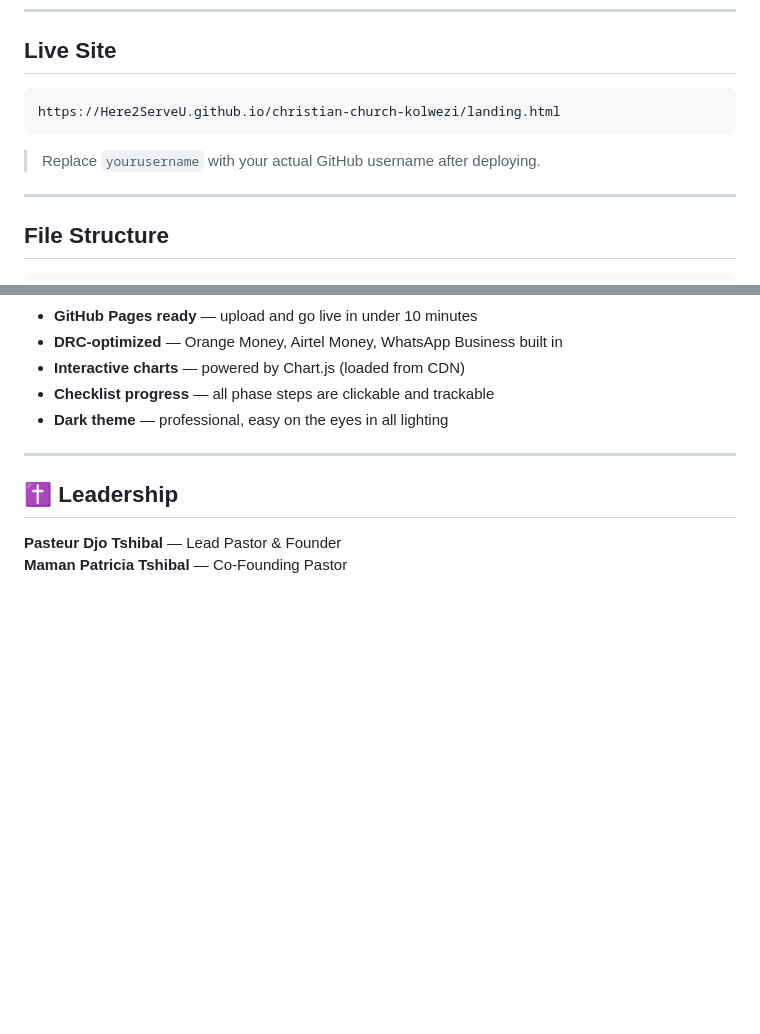
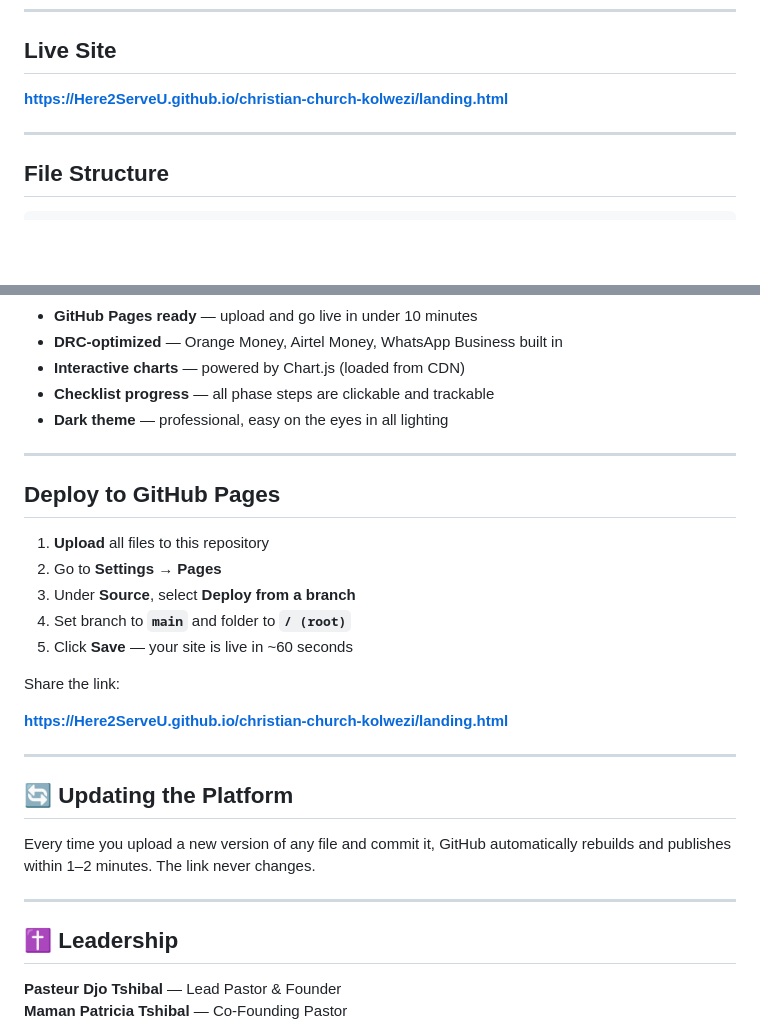
Before and after one commit to Here2ServeU/christian-church-kolwezi, a Markdown page: README.md, 2 parts joined by grey strips. Rendered like a GitHub page; blank space fills up the shorter version.

````diff
--- a/README.md
+++ b/README.md
@@ -9,11 +9,7 @@ A complete, bilingual (French/English) church growth platform built for GitHub P
 
 ## Live Site
 
-```
-https://Here2ServeU.github.io/christian-church-kolwezi/landing.html
-```
-
-> Replace `yourusername` with your actual GitHub username after deploying.
+**[https://Here2ServeU.github.io/christian-church-kolwezi/landing.html](https://Here2ServeU.github.io/christian-church-kolwezi/landing.html)**
 
 ---
 
@@ -101,6 +97,26 @@ Payment accepted: **Orange Money · Airtel Money · PayPal · Visa**
 
 ---
 
+## Deploy to GitHub Pages
+
+1. **Upload** all files to this repository
+2. Go to **Settings → Pages**
+3. Under **Source**, select **Deploy from a branch**
+4. Set branch to **`main`** and folder to **`/ (root)`**
+5. Click **Save** — your site is live in ~60 seconds
+
+Share the link:
+
+**[https://Here2ServeU.github.io/christian-church-kolwezi/landing.html](https://Here2ServeU.github.io/christian-church-kolwezi/landing.html)**
+
+---
+
+## 🔄 Updating the Platform
+
+Every time you upload a new version of any file and commit it, GitHub automatically rebuilds and publishes within 1–2 minutes. The link never changes.
+
+---
+
 ## ✝️ Leadership
 
 **Pasteur Djo Tshibal** — Lead Pastor & Founder
````
